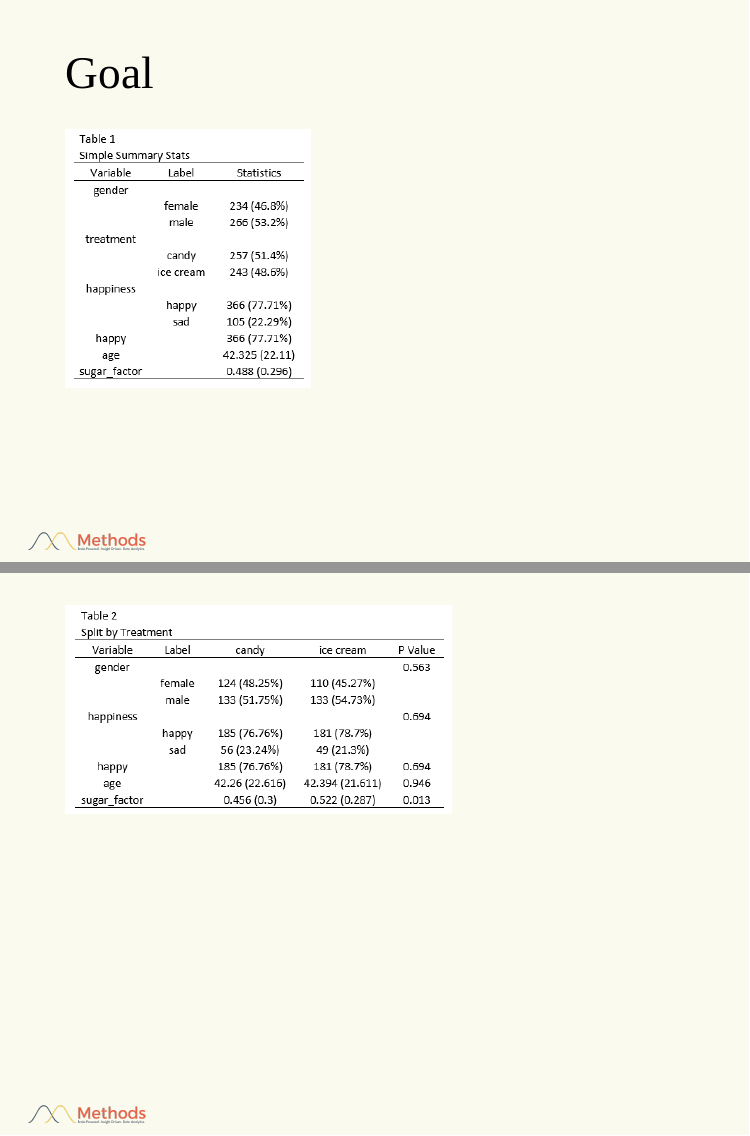
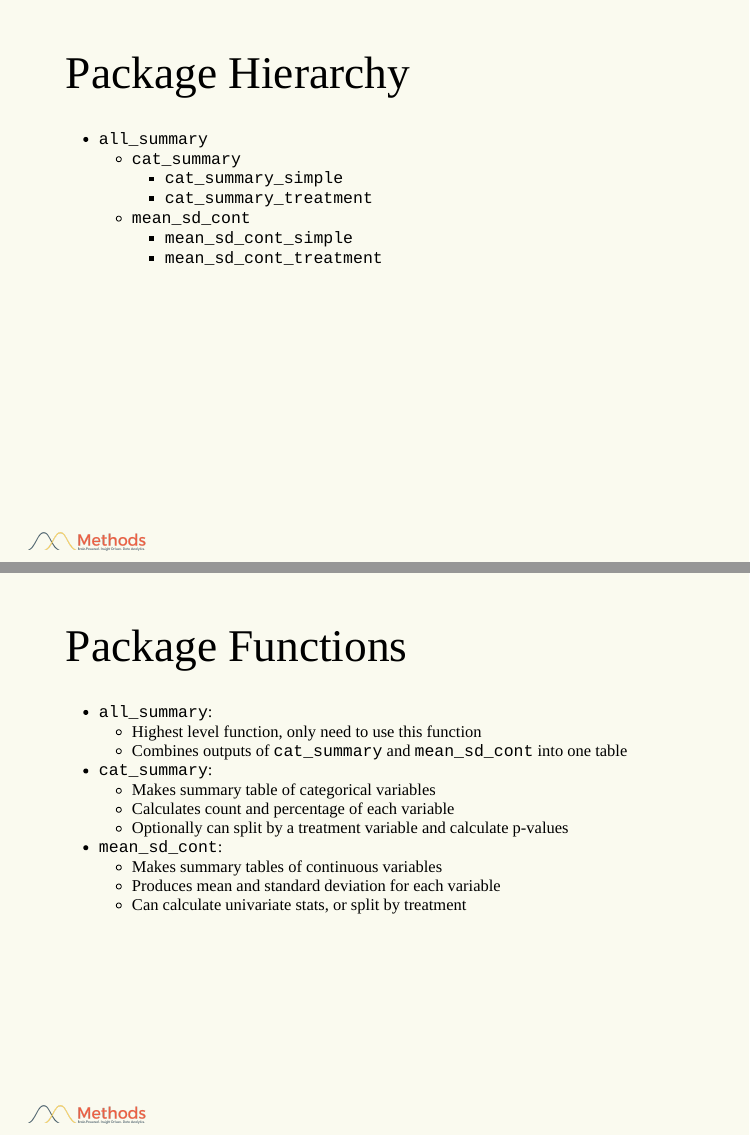
Before and after one commit to MBattagl/r-package-presentation, an R Markdown document (slides.Rmd): pages 4 and 5 of 30 before the commit and pages 4 and 5 of 32 after it, joined at a grey line. The pictures show the slides in the output file slides.html that the author committed with the source; the slides are laid out offline by our stand-in for remark.js, each with all of its steps uncovered, in fonts that may differ from those the slides ask for, and without slide numbers, shadows or browser add-ons.

Commit message:
slides updates

```diff
--- a/slides.Rmd
+++ b/slides.Rmd
@@ -57,10 +59,28 @@ dat %>%
 
 ---
 
-# Goal
+# Package Hierarchy
 
-![Simple Table](table-1.png)
+- `all_summary`
+    - `cat_summary`
+        - `cat_summary_simple`
+        - `cat_summary_treatment`
+    - `mean_sd_cont`
+        - `mean_sd_cont_simple`
+        - `mean_sd_cont_treatment`
 
 ---
 
-![Treatment Table](table-2.png)
+# Package Functions
+
+- `all_summary`:
+    - Highest level function, only need to use this function
+    - Combines outputs of `cat_summary` and `mean_sd_cont` into one table
+- `cat_summary`:
+    - Makes summary table of categorical variables
+    - Calculates count and percentage of each variable
+    - Optionally can split by a treatment variable and calculate p-values
+- `mean_sd_cont`:
+    - Makes summary tables of continuous variables
+    - Produces mean and standard deviation for each variable
+    - Can calculate univariate stats, or split by treatment
```
Also changed, not shown: slides.html, slides.Rmd (22 more changed lines).
